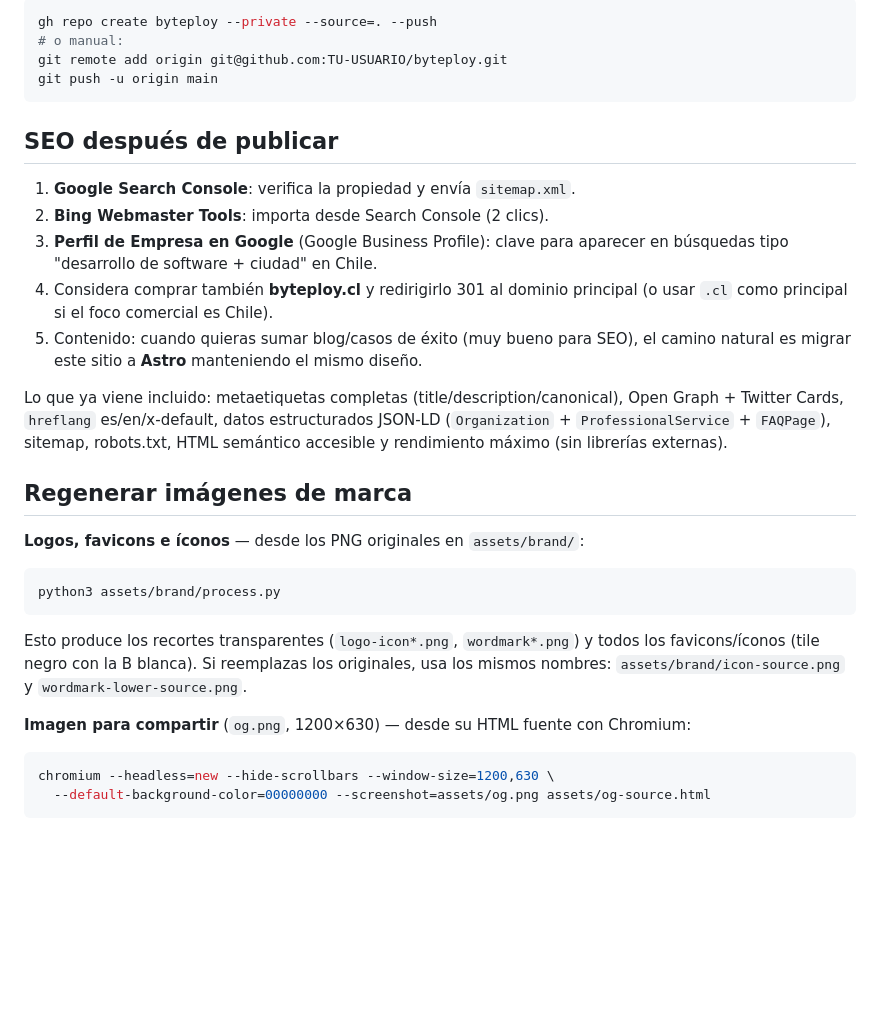
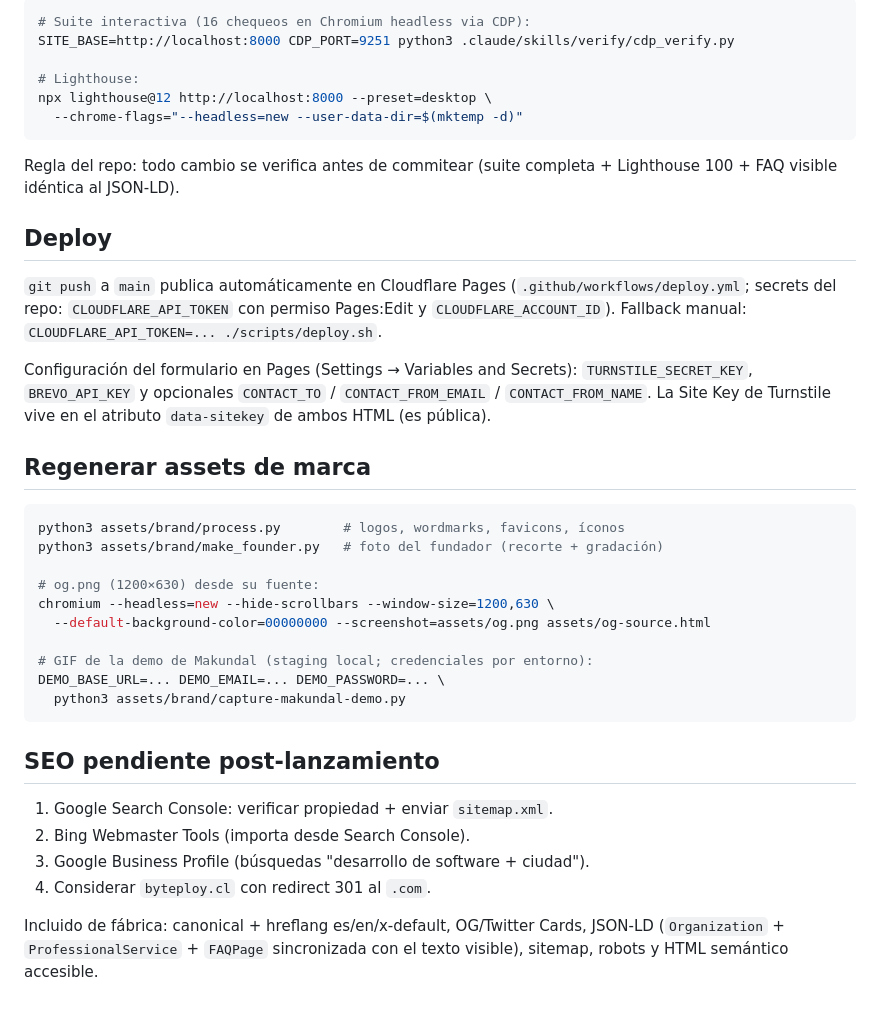
Before and after one commit to AlirioDS/byteploy, a Markdown page: README.md, the part around one of its changes. Drawn GitHub-style; blank space fills up the shorter version.

````diff
--- a/README.md
+++ b/README.md
@@ -91,42 +51,50 @@ Cualquiera de estas opciones sirve tal cual, sin build:
 
 ```bash
-gh repo create byteploy --private --source=. --push
-# o manual:
-git remote add origin git@github.com:TU-USUARIO/byteploy.git
-git push -u origin main
+# Suite interactiva (16 chequeos en Chromium headless via CDP):
+SITE_BASE=http://localhost:8000 CDP_PORT=9251 python3 .claude/skills/verify/cdp_verify.py
+
+# Lighthouse:
+npx lighthouse@12 http://localhost:8000 --preset=desktop \
+  --chrome-flags="--headless=new --user-data-dir=$(mktemp -d)"
 ```
 
-## SEO después de publicar
+Regla del repo: todo cambio se verifica antes de commitear (suite completa +
+Lighthouse 100 + FAQ visible idéntica al JSON-LD).
 
-1. **Google Search Console**: verifica la propiedad y envía `sitemap.xml`.
-2. **Bing Webmaster Tools**: importa desde Search Console (2 clics).
-3. **Perfil de Empresa en Google** (Google Business Profile): clave para aparecer en
-   búsquedas tipo "desarrollo de software + ciudad" en Chile.
-4. Considera comprar también **byteploy.cl** y redirigirlo 301 al dominio principal
-   (o usar `.cl` como principal si el foco comercial es Chile).
-5. Contenido: cuando quieras sumar blog/casos de éxito (muy bueno para SEO),
-   el camino natural es migrar este sitio a **Astro** manteniendo el mismo diseño.
+## Deploy
 
-Lo que ya viene incluido: metaetiquetas completas (title/description/canonical),
-Open Graph + Twitter Cards, `hreflang` es/en/x-default, datos estructurados JSON-LD
-(`Organization` + `ProfessionalService` + `FAQPage`), sitemap, robots.txt,
-HTML semántico accesible y rendimiento máximo (sin librerías externas).
+`git push` a `main` publica automáticamente en Cloudflare Pages
+(`.github/workflows/deploy.yml`; secrets del repo: `CLOUDFLARE_API_TOKEN` con
+permiso Pages:Edit y `CLOUDFLARE_ACCOUNT_ID`). Fallback manual:
+`CLOUDFLARE_API_TOKEN=... ./scripts/deploy.sh`.
 
-## Regenerar imágenes de marca
+Configuración del formulario en Pages (Settings → Variables and Secrets):
+`TURNSTILE_SECRET_KEY`, `BREVO_API_KEY` y opcionales `CONTACT_TO` /
+`CONTACT_FROM_EMAIL` / `CONTACT_FROM_NAME`. La Site Key de Turnstile vive en el
+atributo `data-sitekey` de ambos HTML (es pública).
 
-**Logos, favicons e íconos** — desde los PNG originales en `assets/brand/`:
+## Regenerar assets de marca
 
 ```bash
-python3 assets/brand/process.py
+python3 assets/brand/process.py        # logos, wordmarks, favicons, íconos
+python3 assets/brand/make_founder.py   # foto del fundador (recorte + gradación)
+
+# og.png (1200×630) desde su fuente:
+chromium --headless=new --hide-scrollbars --window-size=1200,630 \
+  --default-background-color=00000000 --screenshot=assets/og.png assets/og-source.html
+
+# GIF de la demo de Makundal (staging local; credenciales por entorno):
+DEMO_BASE_URL=... DEMO_EMAIL=... DEMO_PASSWORD=... \
+  python3 assets/brand/capture-makundal-demo.py
 ```
 
-Esto produce los recortes transparentes (`logo-icon*.png`, `wordmark*.png`) y todos
-los favicons/íconos (tile negro con la B blanca). Si reemplazas los originales,
-usa los mismos nombres: `assets/brand/icon-source.png` y `wordmark-lower-source.png`.
+## SEO pendiente post-lanzamiento
 
-**Imagen para compartir** (`og.png`, 1200×630) — desde su HTML fuente con Chromium:
+1. Google Search Console: verificar propiedad + enviar `sitemap.xml`.
+2. Bing Webmaster Tools (importa desde Search Console).
+3. Google Business Profile (búsquedas "desarrollo de software + ciudad").
+4. Considerar `byteploy.cl` con redirect 301 al `.com`.
 
-```bash
-chromium --headless=new --hide-scrollbars --window-size=1200,630 \
-  --default-background-color=00000000 --screenshot=assets/og.png assets/og-source.html
-```
+Incluido de fábrica: canonical + hreflang es/en/x-default, OG/Twitter Cards,
+JSON-LD (`Organization` + `ProfessionalService` + `FAQPage` sincronizada con el
+texto visible), sitemap, robots y HTML semántico accesible.
````
Also changed, not shown: other parts of README.md (+31 -71 lines).
